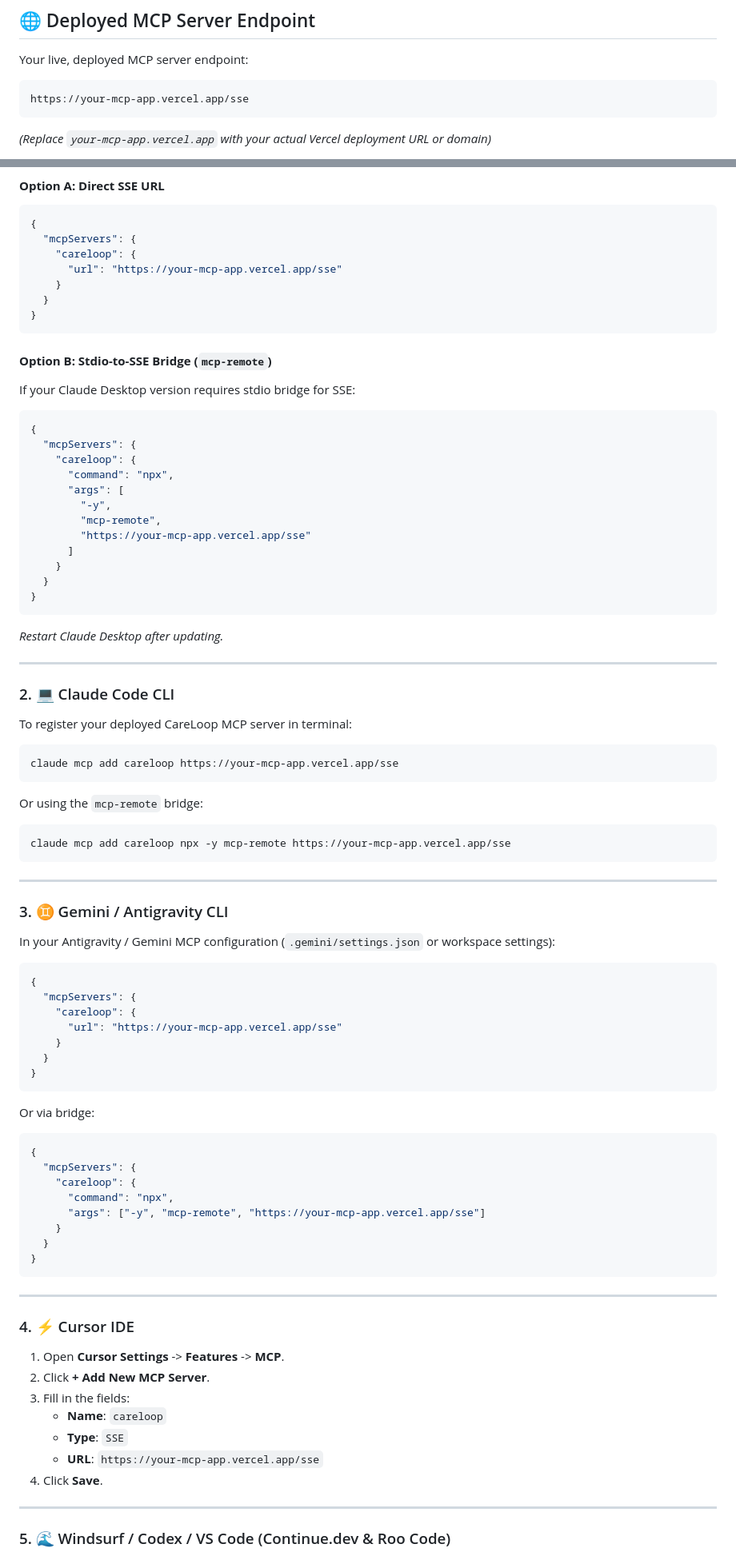
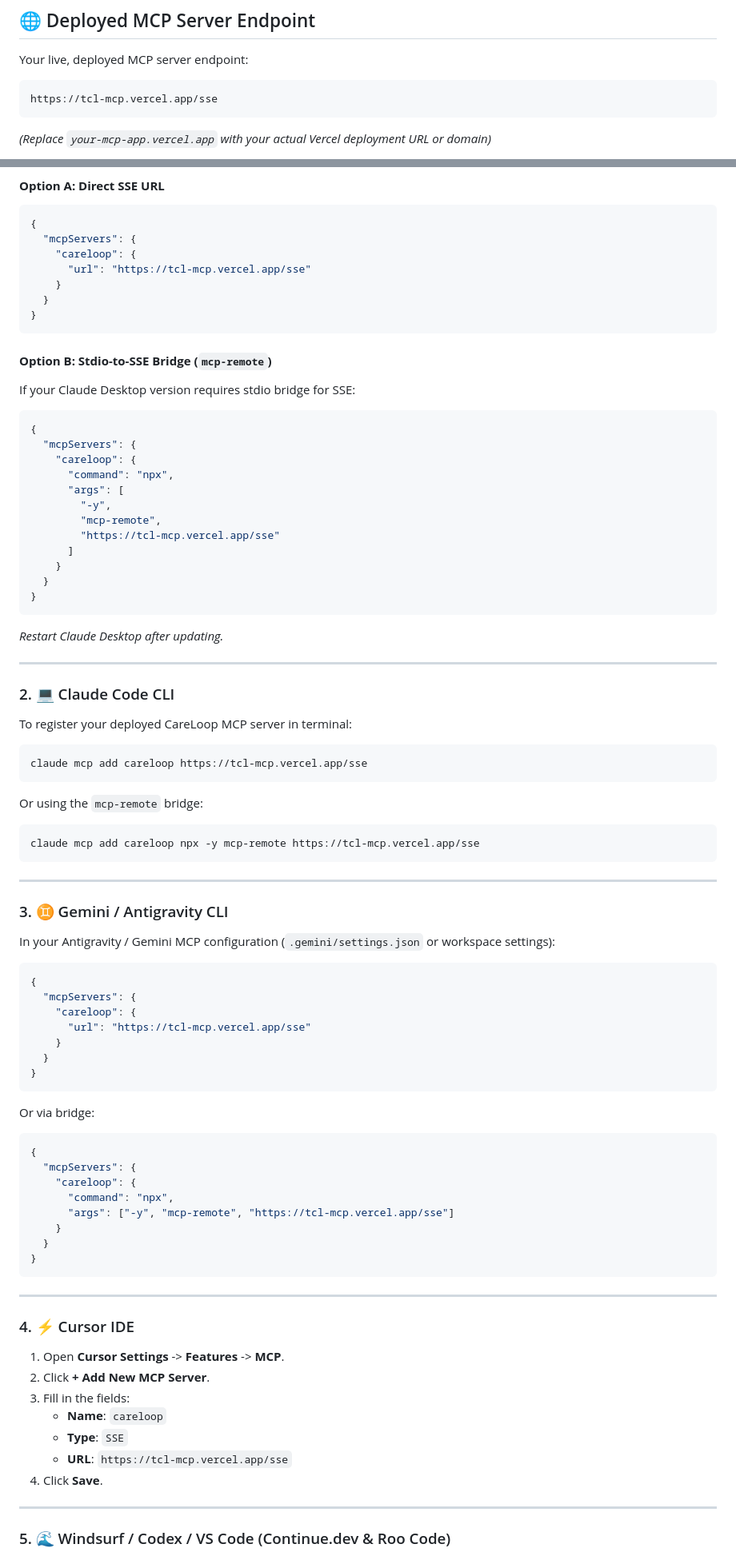
Before and after one commit to tauheedbuttt/ai-solution-sprint, a Markdown page: docs/mcp-setup.md, 2 parts joined by grey strips. Shown at 80% size. Rendered like a GitHub page.

Commit message:
docs: update deployed MCP URL to https://tcl-mcp.vercel.app/sse

````diff
--- a/docs/mcp-setup.md
+++ b/docs/mcp-setup.md
@@ -9,7 +9,7 @@ This guide explains how to connect your **deployed CareLoop MCP Server** (hosted
 Your live, deployed MCP server endpoint:
 
 ```
-https://your-mcp-app.vercel.app/sse
+https://tcl-mcp.vercel.app/sse
 ```
 *(Replace `your-mcp-app.vercel.app` with your actual Vercel deployment URL or domain)*
 
@@ -31,7 +31,7 @@ Open your Claude Desktop config file:
 {
   "mcpServers": {
     "careloop": {
-      "url": "https://your-mcp-app.vercel.app/sse"
+      "url": "https://tcl-mcp.vercel.app/sse"
     }
   }
 }
@@ -47,7 +47,7 @@ If your Claude Desktop version requires stdio bridge for SSE:
       "args": [
         "-y",
         "mcp-remote",
-        "https://your-mcp-app.vercel.app/sse"
+        "https://tcl-mcp.vercel.app/sse"
       ]
     }
   }
@@ -63,12 +63,12 @@ If your Claude Desktop version requires stdio bridge for SSE:
 To register your deployed CareLoop MCP server in terminal:
 
 ```bash
-claude mcp add careloop https://your-mcp-app.vercel.app/sse
+claude mcp add careloop https://tcl-mcp.vercel.app/sse
 ```
 
 Or using the `mcp-remote` bridge:
 ```bash
-claude mcp add careloop npx -y mcp-remote https://your-mcp-app.vercel.app/sse
+claude mcp add careloop npx -y mcp-remote https://tcl-mcp.vercel.app/sse
 ```
 
 ---
@@ -81,7 +81,7 @@ In your Antigravity / Gemini MCP configuration (`.gemini/settings.json` or works
 {
   "mcpServers": {
     "careloop": {
-      "url": "https://your-mcp-app.vercel.app/sse"
+      "url": "https://tcl-mcp.vercel.app/sse"
     }
   }
 }
@@ -93,7 +93,7 @@ Or via bridge:
   "mcpServers": {
     "careloop": {
       "command": "npx",
-      "args": ["-y", "mcp-remote", "https://your-mcp-app.vercel.app/sse"]
+      "args": ["-y", "mcp-remote", "https://tcl-mcp.vercel.app/sse"]
     }
   }
 }
@@ -108,7 +108,7 @@ Or via bridge:
 3. Fill in the fields:
    - **Name**: `careloop`
    - **Type**: `SSE`
-   - **URL**: `https://your-mcp-app.vercel.app/sse`
+   - **URL**: `https://tcl-mcp.vercel.app/sse`
 4. Click **Save**.
 
 ---
````
Also changed, not shown: other parts of docs/mcp-setup.md (+3 -3 lines).
